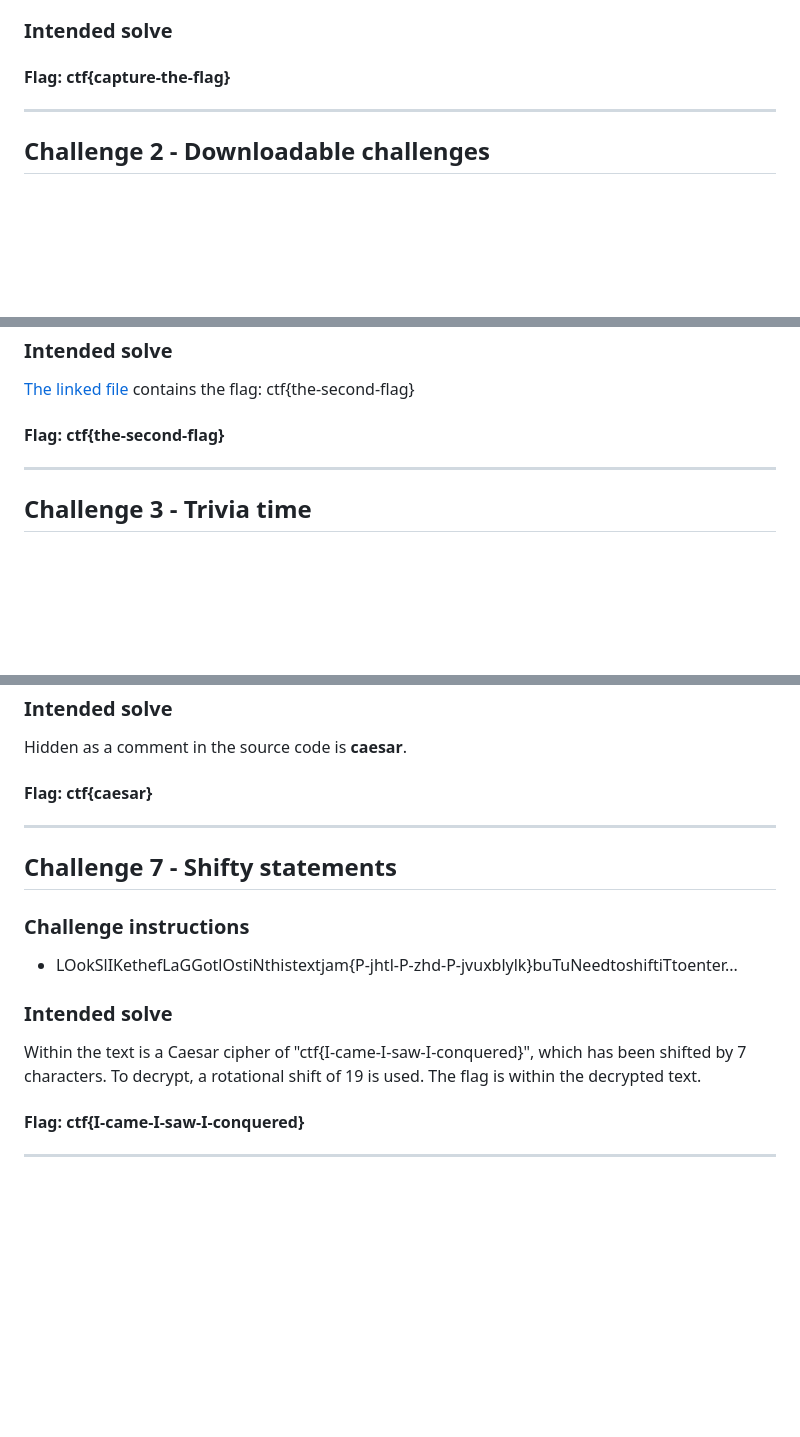
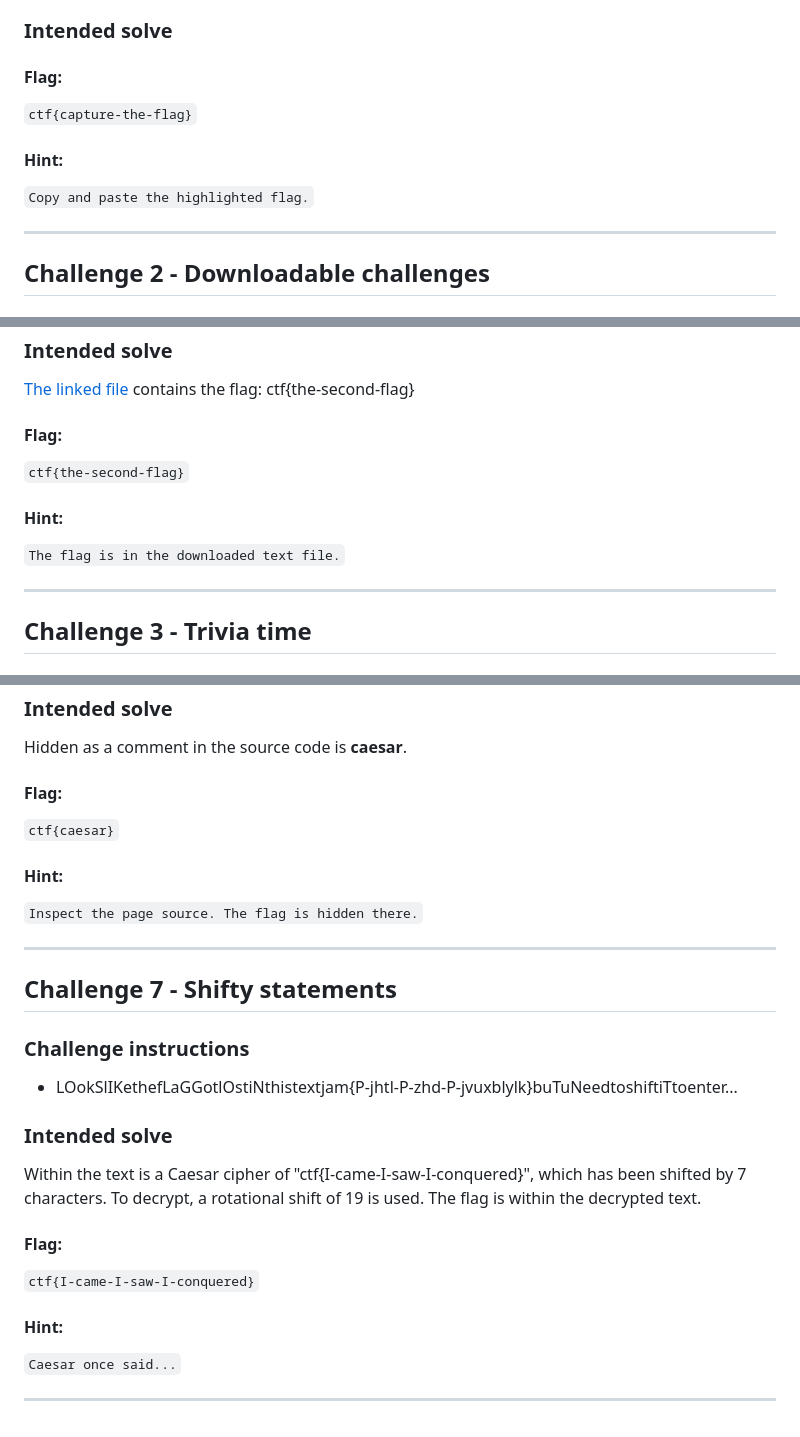
Before and after one commit to ZahinMai/BHAM-CTF.github.io, a Markdown page: README.md, 3 parts joined by grey strips. Rendered like a GitHub page; blank space fills up the shorter version.

Commit message:
docs: update README

````diff
--- a/README.md
+++ b/README.md
@@ -14,7 +14,11 @@
 
 ### Intended solve
 
-#### Flag: ctf{capture-the-flag}
+#### Flag:
+```ctf{capture-the-flag}```
+
+#### Hint:
+```Copy and paste the highlighted flag.```
 
 ---
 
@@ -26,7 +30,11 @@
 ### Intended solve
 [The linked file](/src/flag-2.txt) contains the flag: ctf{the-second-flag}
 
-#### Flag: ctf{the-second-flag}
+#### Flag:
+```ctf{the-second-flag}```
+
+#### Hint:
+```The flag is in the downloaded text file.```
 
 ---
 
@@ -97,7 +119,11 @@ The answer to the riddle is **binary**.
 ### Intended solve
 Hidden as a comment in the source code is **caesar**.
 
-#### Flag: ctf{caesar}
+#### Flag:
+```ctf{caesar}```
+
+#### Hint:
+```Inspect the page source. The flag is hidden there.```
 
 ---
 
@@ -108,6 +134,10 @@ Hidden as a comment in the source code is **caesar**.
 ### Intended solve
 Within the text is a Caesar cipher of "ctf{I-came-I-saw-I-conquered}", which has been shifted by 7 characters. To decrypt, a rotational shift of 19 is used. The flag is within the decrypted text.
 
-#### Flag: ctf{I-came-I-saw-I-conquered}
+#### Flag:
+```ctf{I-came-I-saw-I-conquered}```
+
+#### Hint:
+```Caesar once said...```
 
 ---
````
Also changed, not shown: other parts of README.md (+17 -3 lines).
